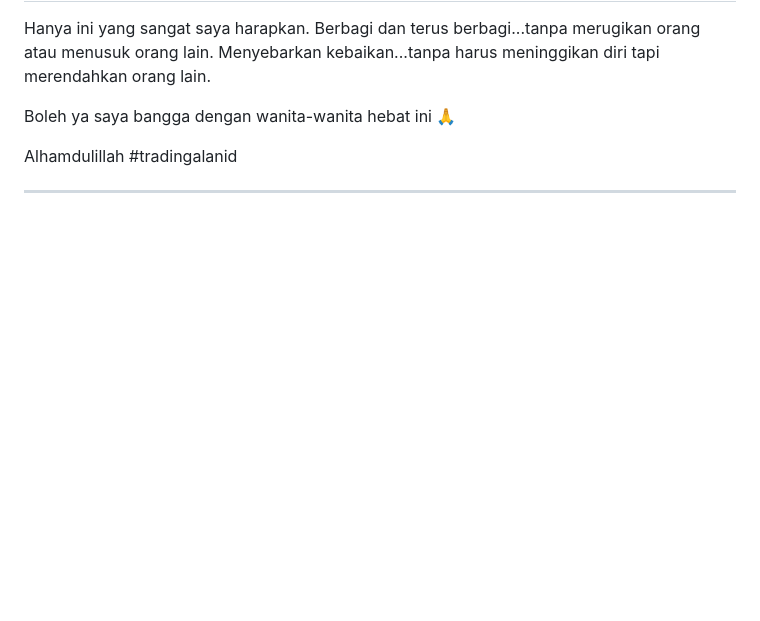
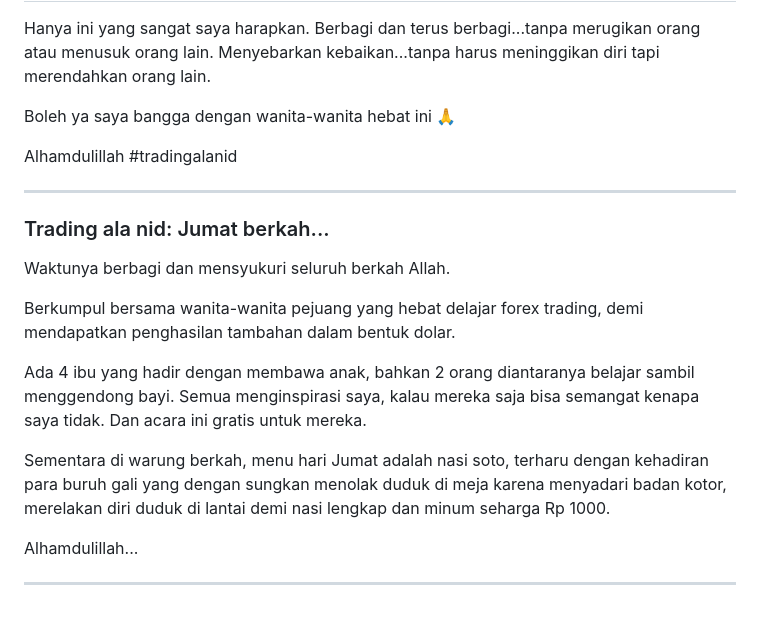
Before and after one commit to utaramas/pameranmobil, a Markdown page: README.md, the part around the change. GitHub-like rendering; blank space fills up the shorter version.

```diff
--- a/README.md
+++ b/README.md
@@ -141,3 +141,17 @@ Alhamdulillah
 #tradingalanid
 
 <hr/>
+
+### Trading ala nid: Jumat berkah...
+
+Waktunya berbagi dan mensyukuri seluruh berkah Allah.
+
+Berkumpul bersama wanita-wanita pejuang yang hebat delajar forex trading, demi mendapatkan penghasilan tambahan dalam bentuk dolar.
+
+Ada 4 ibu yang hadir dengan membawa anak, bahkan 2 orang diantaranya belajar sambil menggendong bayi. Semua menginspirasi saya, kalau mereka saja bisa semangat kenapa saya tidak. Dan acara ini gratis untuk mereka.
+
+Sementara di warung berkah, menu hari Jumat adalah nasi soto, terharu dengan kehadiran para buruh gali yang dengan sungkan menolak duduk di meja karena menyadari badan kotor, merelakan diri duduk di lantai demi nasi lengkap dan minum seharga Rp 1000.
+
+Alhamdulillah...
+
+<hr/>
```
